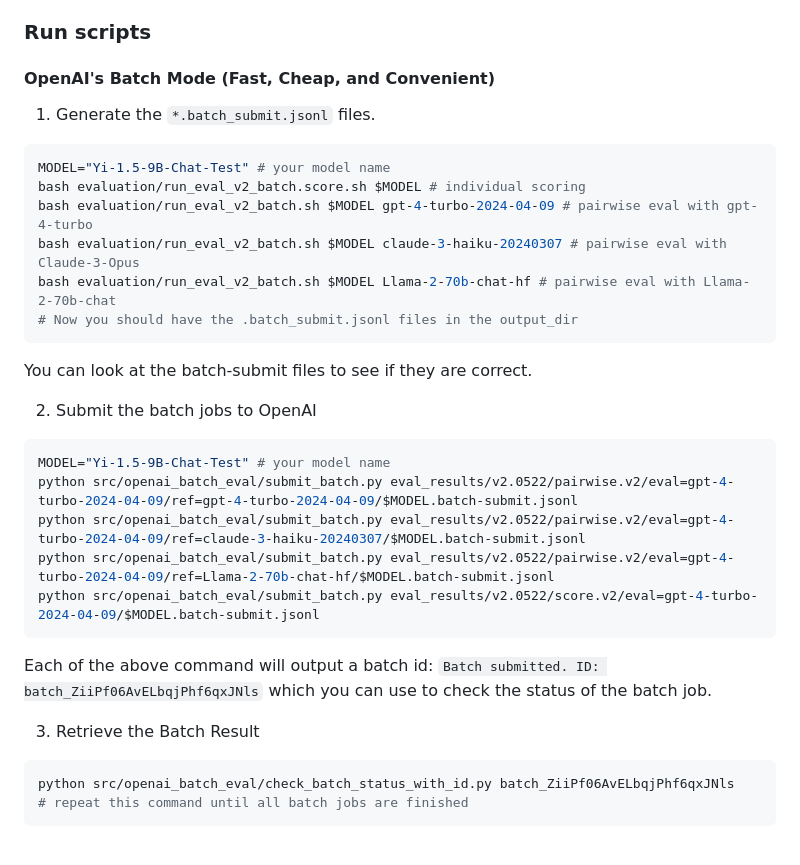
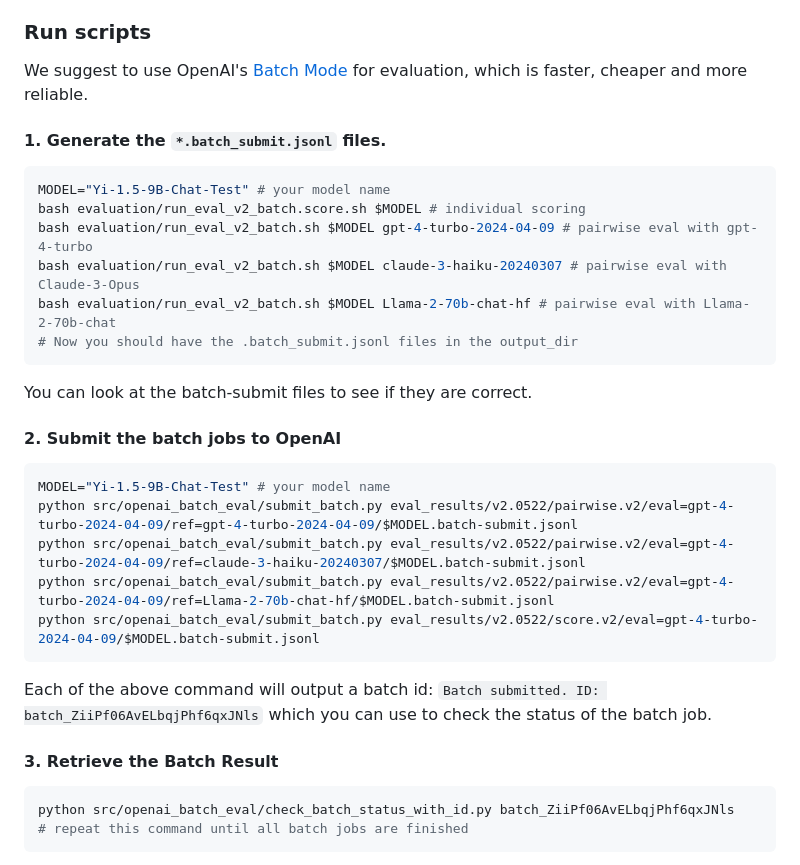
Before and after one commit to allenai/WildBench, a Markdown page: README.md, the part around the change printed below. GitHub-like rendering.

Commit message:
link to Batch API doc

````diff
--- a/README.md
+++ b/README.md
@@ -91,9 +91,9 @@ You should change the code to add these APIs, for example, gemini, cohere, claud
 
 ### Run scripts
 
-#### OpenAI's Batch Mode (Fast, Cheap, and Convenient)
+We suggest to use OpenAI's [Batch Mode](https://platform.openai.com/docs/guides/batch) for evaluation, which is faster, cheaper and more reliable.
 
-1. Generate the `*.batch_submit.jsonl` files.
+#### 1. Generate the `*.batch_submit.jsonl` files.
 
 ```bash
 MODEL="Yi-1.5-9B-Chat-Test" # your model name
@@ -105,7 +105,7 @@ bash evaluation/run_eval_v2_batch.sh $MODEL Llama-2-70b-chat-hf # pairwise eval
 ```
 You can look at the batch-submit files to see if they are correct.
 
-2. Submit the batch jobs to OpenAI
+#### 2. Submit the batch jobs to OpenAI
 
 ```bash
 MODEL="Yi-1.5-9B-Chat-Test" # your model name
@@ -116,7 +116,7 @@ python src/openai_batch_eval/submit_batch.py eval_results/v2.0522/score.v2/eval=
 ```
 Each of the above command will output a batch id: `Batch submitted. ID: batch_ZiiPf06AvELbqjPhf6qxJNls` which you can use to check the status of the batch job.
 
-3. Retrieve the Batch Result
+#### 3. Retrieve the Batch Result
 
 ```bash
 python src/openai_batch_eval/check_batch_status_with_id.py batch_ZiiPf06AvELbqjPhf6qxJNls
````
Also changed, not shown: other parts of README.md (+1 -1 lines).
